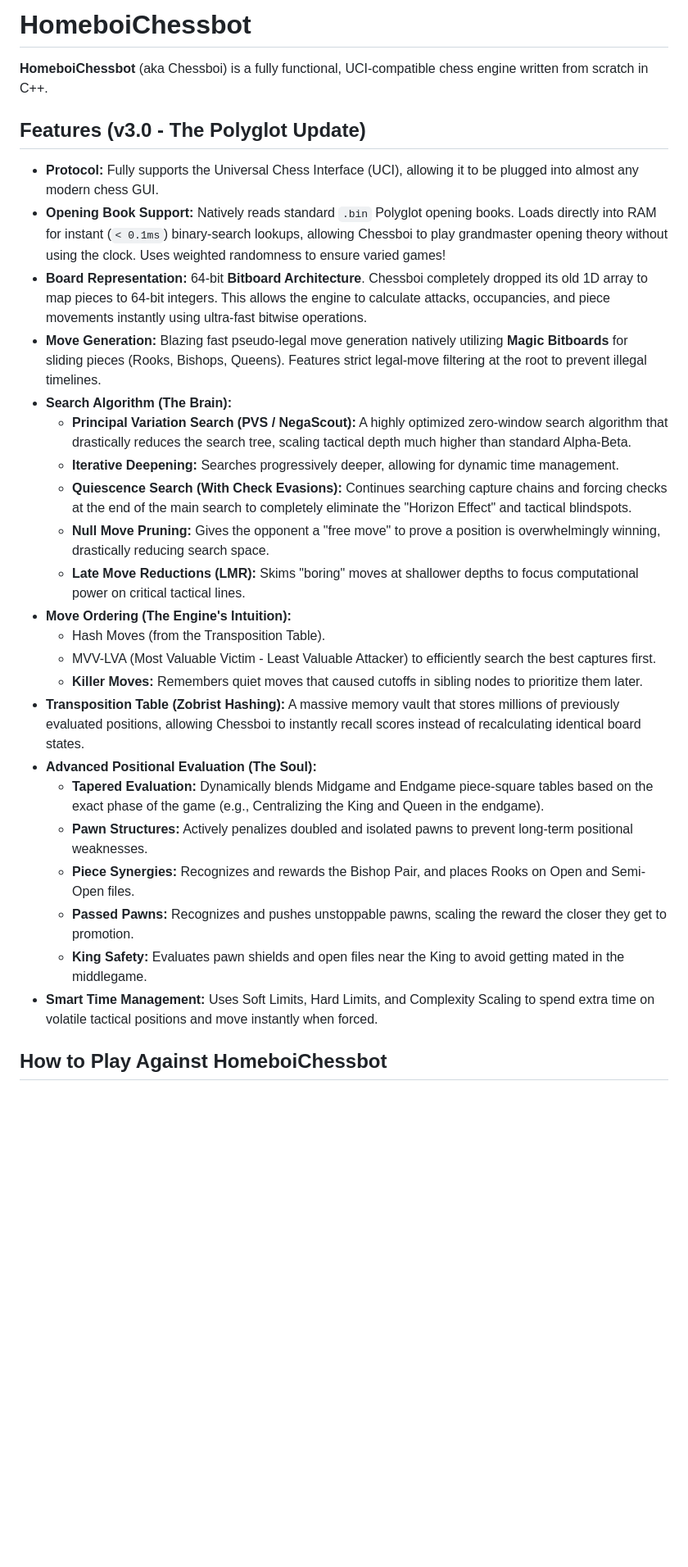
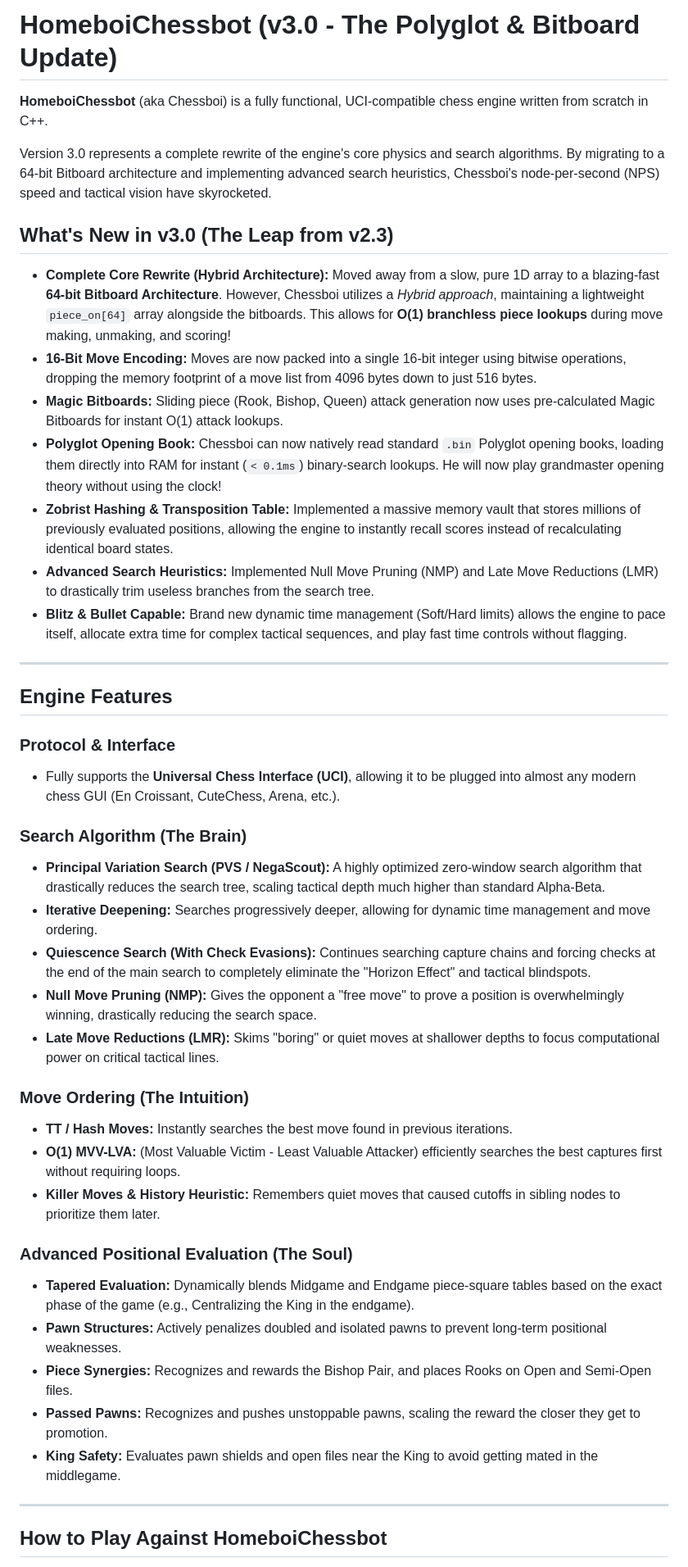
Before and after one commit to schenegghugo/HomeboiChessbot, a Markdown page: README.md, the part around one of its changes. Shown at 82% size. Rendered like a GitHub page; blank space fills up the shorter version.

Commit message:
Finalize v3.0 core rewrite, O(1) evaluation, and Polyglot support

```diff
--- a/README.md
+++ b/README.md
@@ -1,29 +1,45 @@
-# HomeboiChessbot
+
+# HomeboiChessbot (v3.0 - The Polyglot & Bitboard Update)
 **HomeboiChessbot** (aka Chessboi) is a fully functional, UCI-compatible chess engine written from scratch in C++.
 
-## Features (v3.0 - The Polyglot Update)
-* **Protocol:** Fully supports the Universal Chess Interface (UCI), allowing it to be plugged into almost any modern chess GUI.
-* **Opening Book Support:** Natively reads standard `.bin` Polyglot opening books. Loads directly into RAM for instant (`< 0.1ms`) binary-search lookups, allowing Chessboi to play grandmaster opening theory without using the clock. Uses weighted randomness to ensure varied games!
-* **Board Representation:** 64-bit **Bitboard Architecture**. Chessboi completely dropped its old 1D array to map pieces to 64-bit integers. This allows the engine to calculate attacks, occupancies, and piece movements instantly using ultra-fast bitwise operations.
-* **Move Generation:** Blazing fast pseudo-legal move generation natively utilizing **Magic Bitboards** for sliding pieces (Rooks, Bishops, Queens). Features strict legal-move filtering at the root to prevent illegal timelines.
-* **Search Algorithm (The Brain):**
-  * **Principal Variation Search (PVS / NegaScout):** A highly optimized zero-window search algorithm that drastically reduces the search tree, scaling tactical depth much higher than standard Alpha-Beta.
-  * **Iterative Deepening:** Searches progressively deeper, allowing for dynamic time management.
-  * **Quiescence Search (With Check Evasions):** Continues searching capture chains and forcing checks at the end of the main search to completely eliminate the "Horizon Effect" and tactical blindspots.
-  * **Null Move Pruning:** Gives the opponent a "free move" to prove a position is overwhelmingly winning, drastically reducing search space.
-  * **Late Move Reductions (LMR):** Skims "boring" moves at shallower depths to focus computational power on critical tactical lines.
-* **Move Ordering (The Engine's Intuition):**
-  * Hash Moves (from the Transposition Table).
-  * MVV-LVA (Most Valuable Victim - Least Valuable Attacker) to efficiently search the best captures first.
-  * **Killer Moves:** Remembers quiet moves that caused cutoffs in sibling nodes to prioritize them later.
-* **Transposition Table (Zobrist Hashing):** A massive memory vault that stores millions of previously evaluated positions, allowing Chessboi to instantly recall scores instead of recalculating identical board states.
-* **Advanced Positional Evaluation (The Soul):**
-  * **Tapered Evaluation:** Dynamically blends Midgame and Endgame piece-square tables based on the exact phase of the game (e.g., Centralizing the King and Queen in the endgame).
-  * **Pawn Structures:** Actively penalizes doubled and isolated pawns to prevent long-term positional weaknesses.
-  * **Piece Synergies:** Recognizes and rewards the Bishop Pair, and places Rooks on Open and Semi-Open files.
-  * **Passed Pawns:** Recognizes and pushes unstoppable pawns, scaling the reward the closer they get to promotion.
-  * **King Safety:** Evaluates pawn shields and open files near the King to avoid getting mated in the middlegame.
-* **Smart Time Management:** Uses Soft Limits, Hard Limits, and Complexity Scaling to spend extra time on volatile tactical positions and move instantly when forced.
+Version 3.0 represents a complete rewrite of the engine's core physics and search algorithms. By migrating to a 64-bit Bitboard architecture and implementing advanced search heuristics, Chessboi's node-per-second (NPS) speed and tactical vision have skyrocketed.
+
+## What's New in v3.0 (The Leap from v2.3)
+* **Complete Core Rewrite (Hybrid Architecture):** Moved away from a slow, pure 1D array to a blazing-fast **64-bit Bitboard Architecture**. However, Chessboi utilizes a *Hybrid approach*, maintaining a lightweight `piece_on[64]` array alongside the bitboards. This allows for **O(1) branchless piece lookups** during move making, unmaking, and scoring!
+* **16-Bit Move Encoding:** Moves are now packed into a single 16-bit integer using bitwise operations, dropping the memory footprint of a move list from 4096 bytes down to just 516 bytes.
+* **Magic Bitboards:** Sliding piece (Rook, Bishop, Queen) attack generation now uses pre-calculated Magic Bitboards for instant O(1) attack lookups.
+* **Polyglot Opening Book:** Chessboi can now natively read standard `.bin` Polyglot opening books, loading them directly into RAM for instant (`< 0.1ms`) binary-search lookups. He will now play grandmaster opening theory without using the clock!
+* **Zobrist Hashing & Transposition Table:** Implemented a massive memory vault that stores millions of previously evaluated positions, allowing the engine to instantly recall scores instead of recalculating identical board states.
+* **Advanced Search Heuristics:** Implemented Null Move Pruning (NMP) and Late Move Reductions (LMR) to drastically trim useless branches from the search tree.
+* **Blitz & Bullet Capable:** Brand new dynamic time management (Soft/Hard limits) allows the engine to pace itself, allocate extra time for complex tactical sequences, and play fast time controls without flagging.
+
+---
+
+## Engine Features
+
+### Protocol & Interface
+* Fully supports the **Universal Chess Interface (UCI)**, allowing it to be plugged into almost any modern chess GUI (En Croissant, CuteChess, Arena, etc.).
+
+### Search Algorithm (The Brain)
+* **Principal Variation Search (PVS / NegaScout):** A highly optimized zero-window search algorithm that drastically reduces the search tree, scaling tactical depth much higher than standard Alpha-Beta.
+* **Iterative Deepening:** Searches progressively deeper, allowing for dynamic time management and move ordering.
+* **Quiescence Search (With Check Evasions):** Continues searching capture chains and forcing checks at the end of the main search to completely eliminate the "Horizon Effect" and tactical blindspots.
+* **Null Move Pruning (NMP):** Gives the opponent a "free move" to prove a position is overwhelmingly winning, drastically reducing the search space.
+* **Late Move Reductions (LMR):** Skims "boring" or quiet moves at shallower depths to focus computational power on critical tactical lines.
+
+### Move Ordering (The Intuition)
+* **TT / Hash Moves:** Instantly searches the best move found in previous iterations.
+* **O(1) MVV-LVA:** (Most Valuable Victim - Least Valuable Attacker) efficiently searches the best captures first without requiring loops.
+* **Killer Moves & History Heuristic:** Remembers quiet moves that caused cutoffs in sibling nodes to prioritize them later.
+
+### Advanced Positional Evaluation (The Soul)
+* **Tapered Evaluation:** Dynamically blends Midgame and Endgame piece-square tables based on the exact phase of the game (e.g., Centralizing the King in the endgame).
+* **Pawn Structures:** Actively penalizes doubled and isolated pawns to prevent long-term positional weaknesses.
+* **Piece Synergies:** Recognizes and rewards the Bishop Pair, and places Rooks on Open and Semi-Open files.
+* **Passed Pawns:** Recognizes and pushes unstoppable pawns, scaling the reward the closer they get to promotion.
+* **King Safety:** Evaluates pawn shields and open files near the King to avoid getting mated in the middlegame.
+
+---
 
 ## How to Play Against HomeboiChessbot
 Because Chessboi uses the UCI protocol, it does not have its own graphical interface. You need to plug it into a Chess GUI.
```
Also changed, not shown: other parts of README.md (+12 -10 lines).
